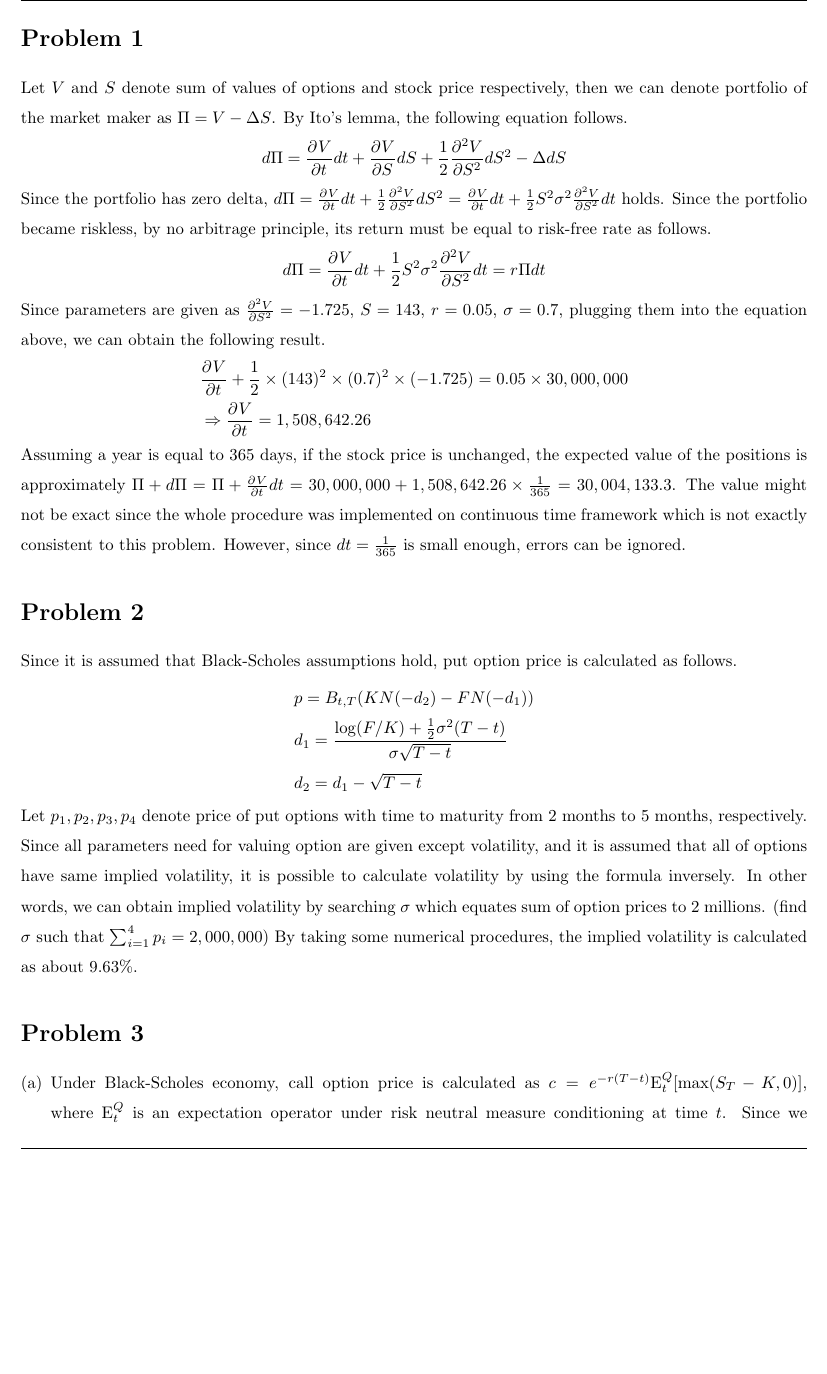
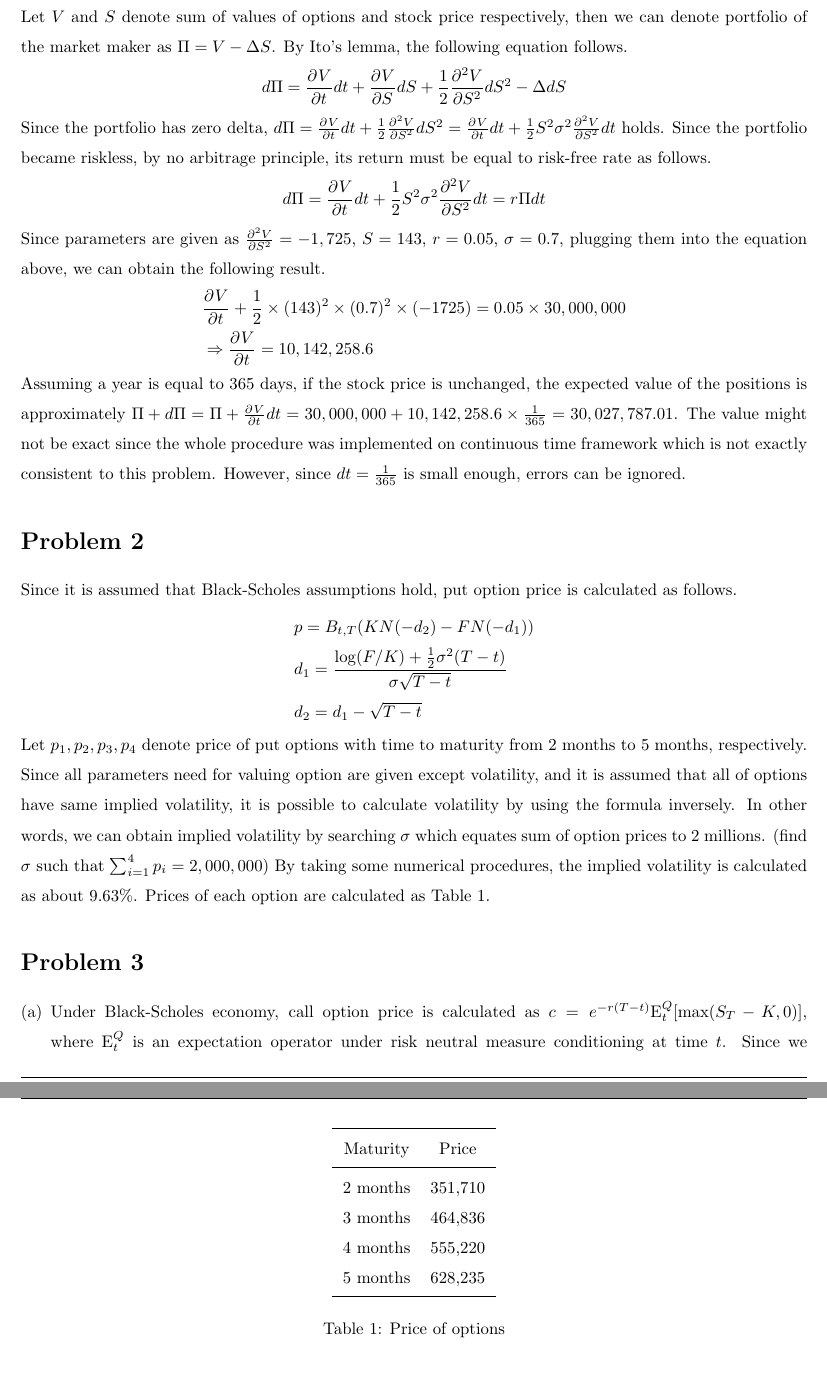
Before and after one commit to wbpark91/FIN513, a LaTeX problem sheet (Homework/HW5/FIN513_HW5.tex): part of page 2 of 7 before the commit and two parts of pages 2 and 3 of 6 after it, the two joined at a grey line, cut at the place of the change, the shorter picture padded with empty space. Compiled offline with pdfLaTeX.

Commit message:
Problem 1 and 2 adjusted

```diff
--- a/Homework/HW5/FIN513_HW5.tex
+++ b/Homework/HW5/FIN513_HW5.tex
@@ -181,17 +181,17 @@
 		d\Pi = \pdv{V}{t}dt + \frac{1}{2}S^2 \sigma^2 \pdv[2]{V}{S} dt = r\Pi dt
 	\end{equation*}
 %----------------------------------------------------------------------------------------
-	Since parameters are given as $\pdv[2]{V}{S} = -1.725$, $S = 143$, $r = 0.05$, $\sigma = 0.7$, plugging them into the equation above, we can obtain the following result.
+	Since parameters are given as $\pdv[2]{V}{S} = -1,725$, $S = 143$, $r = 0.05$, $\sigma = 0.7$, plugging them into the equation above, we can obtain the following result.
 %----------------------------------------------------------------------------------------
 	%% THETA OF PORTFOLIO
 	\begin{equation*}
 	\begin{aligned}
-		& \pdv{V}{t} + \frac{1}{2} \times (143)^2 \times (0.7)^2 \times (-1.725) = 0.05 \times 30,000,000	\\
-		& \Rightarrow \pdv{V}{t} = 1,508,642.26
+		& \pdv{V}{t} + \frac{1}{2} \times (143)^2 \times (0.7)^2 \times (-1725) = 0.05 \times 30,000,000	\\
+		& \Rightarrow \pdv{V}{t} = 10,142,258.6
 	\end{aligned}
 	\end{equation*}
 %----------------------------------------------------------------------------------------
-	Assuming a year is equal to 365 days, if the stock price is unchanged, the expected value of the positions is approximately $\Pi + d\Pi = \Pi + \pdv{V}{t}dt = 30,000,000 + 1,508,642.26 \times \frac{1}{365} = 30,004,133.3$. The value might not be exact since the whole procedure was implemented on continuous time framework which is not exactly consistent to this problem. However, since $dt = \frac{1}{365}$ is small enough, errors can be ignored.
+	Assuming a year is equal to 365 days, if the stock price is unchanged, the expected value of the positions is approximately $\Pi + d\Pi = \Pi + \pdv{V}{t}dt = 30,000,000 + 10,142,258.6 \times \frac{1}{365} = 30,027,787.01$. The value might not be exact since the whole procedure was implemented on continuous time framework which is not exactly consistent to this problem. However, since $dt = \frac{1}{365}$ is small enough, errors can be ignored.
 %----------------------------------------------------------------------------------------
 \end{homeworkProblem}
 
@@ -207,7 +207,23 @@
 		&d_2 = d_1 - \sqrt{T - t}
 		\end{aligned}
 	\end{equation*}
-	Let $p_1, p_2, p_3, p_4$ denote price of put options with time to maturity from 2 months to 5 months, respectively. Since all parameters need for valuing option are given except volatility, and it is assumed that all of options have same implied volatility, it is possible to calculate volatility by using the formula inversely. In other words, we can obtain implied volatility by searching $\sigma$ which equates sum of option prices to 2 millions. (find $\sigma$ such that $\sum_{i = 1}^4 p_i = 2,000,000$) By taking some numerical procedures, the implied volatility is calculated as about 9.63\%.
+	Let $p_1, p_2, p_3, p_4$ denote price of put options with time to maturity from 2 months to 5 months, respectively. Since all parameters need for valuing option are given except volatility, and it is assumed that all of options have same implied volatility, it is possible to calculate volatility by using the formula inversely. In other words, we can obtain implied volatility by searching $\sigma$ which equates sum of option prices to 2 millions. (find $\sigma$ such that $\sum_{i = 1}^4 p_i = 2,000,000$) By taking some numerical procedures, the implied volatility is calculated as about 9.63\%. Prices of each option are calculated as Table \ref{tab:prob2 - price of options}.
+%----------------------------------------------------------------------------------------
+	%% PRICE OF EACH OPTION
+	\begin{table}[ht]
+	\centering
+	\begin{tabular}{@{}cc@{}}
+	\toprule
+	~~Maturity & Price~~   \\ \midrule
+	~~2 months & 351,710~~ \\
+	~~3 months & 464,836~~ \\
+	~~4 months & 555,220~~ \\
+	~~5 months & 628,235~~ \\ \bottomrule
+	\end{tabular}
+	\caption{Price of options}
+	\label{tab:prob2 - price of options}
+	\end{table}
+%----------------------------------------------------------------------------------------
 \end{homeworkProblem}
 %----------------------------------------------------------------------------------------
 %	PROBLEM 3
```
Also changed, not shown: Homework/HW5/FIN513_HW5.pdf, 3 other files.
